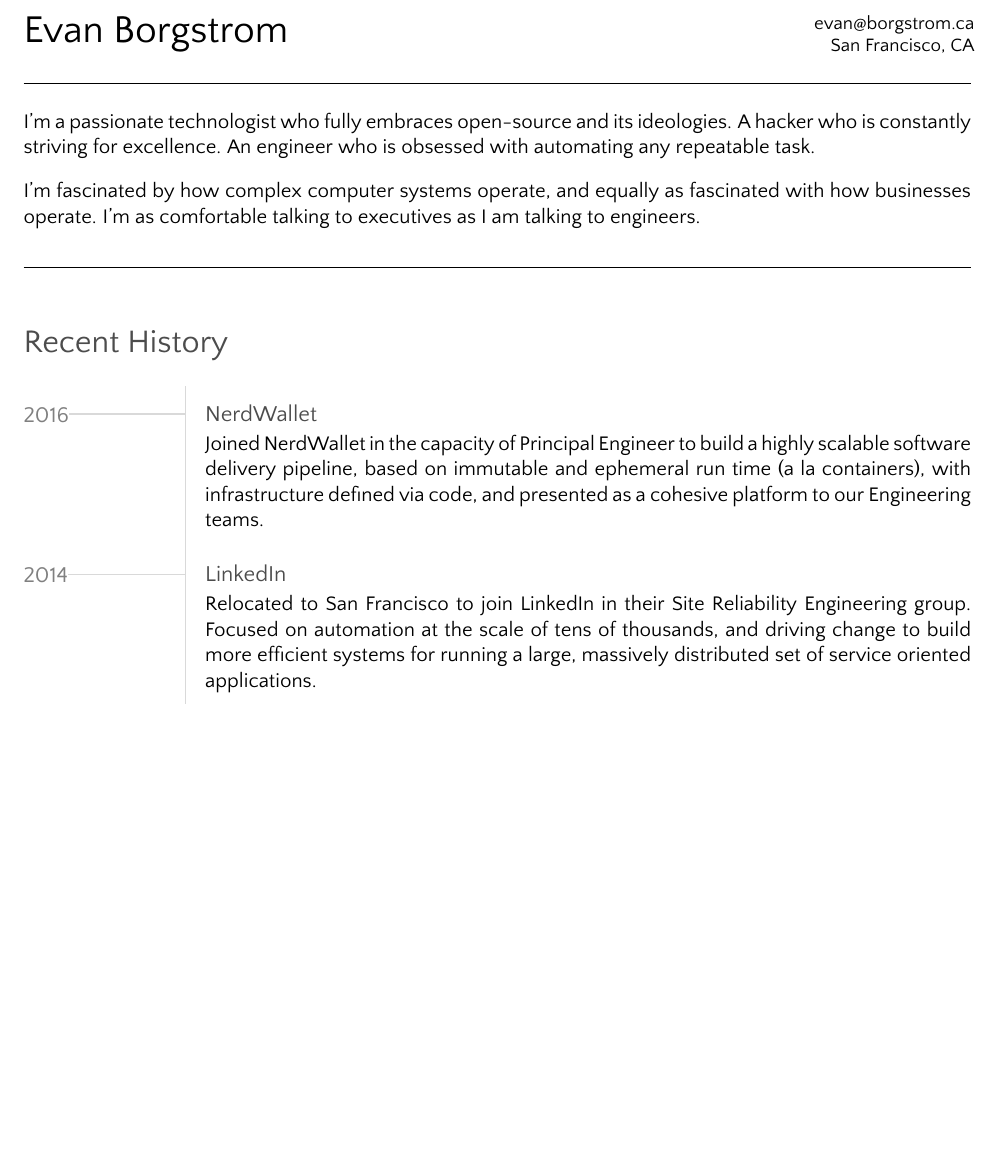
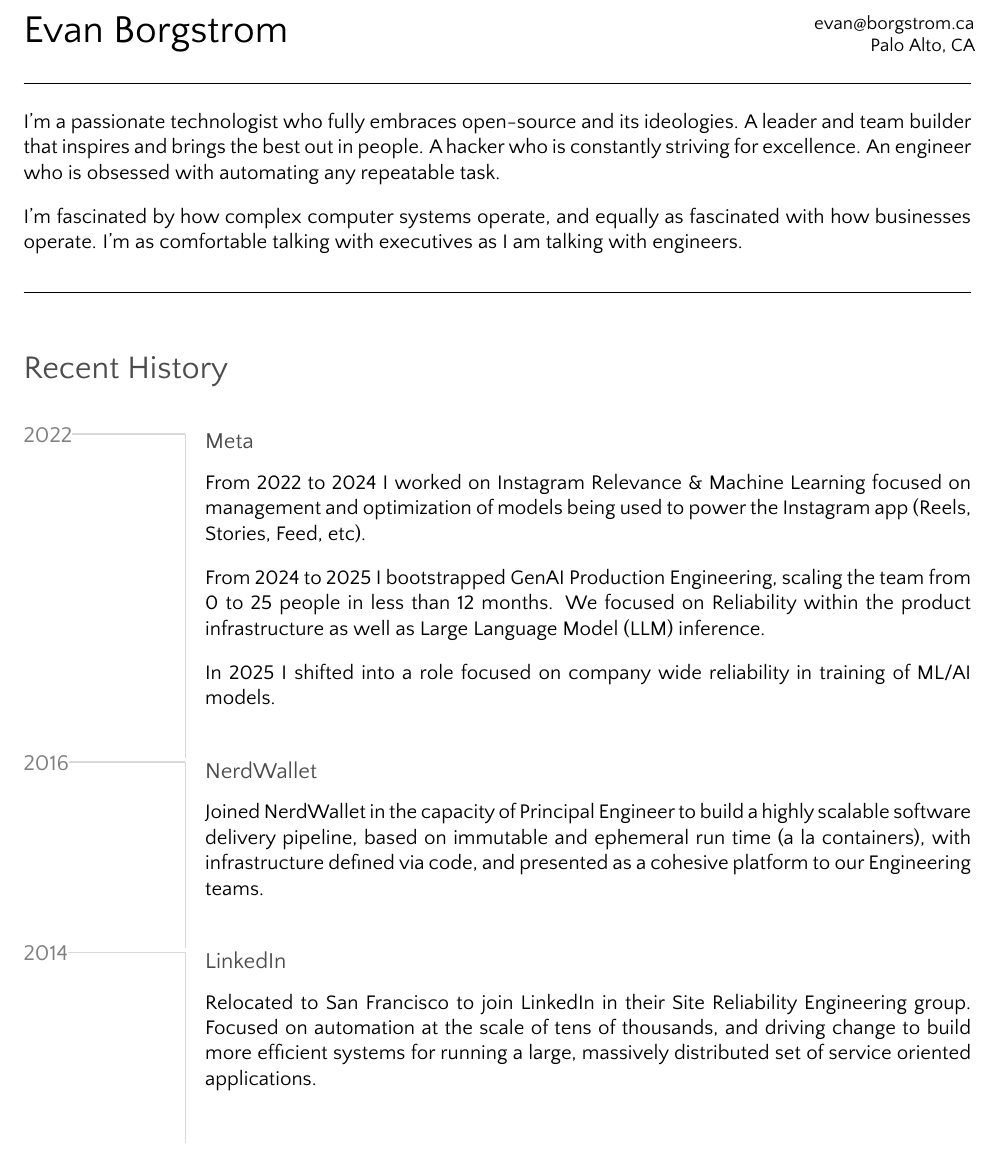
Before and after one commit to borgstrom/vita, a LaTeX CV (eab-cv.tex): part of page 1 of 2 before the commit and part of page 1 of 3 after it, cut so that both start at the same text, the shorter picture padded with empty space. The pictures show the PDF file eab-cv.pdf that the author committed with the source.

Commit message:
2025 update

```diff
--- a/eab-cv.tex
+++ b/eab-cv.tex
@@ -9,15 +9,16 @@
 \documentclass{eab-cv}
 
 \name{Evan Borgstrom}
-\location{San Francisco, CA}
+\location{Palo Alto, CA}
 \email{evan@borgstrom.ca}
 
 \statement{
-    I'm a passionate technologist who fully embraces open-source and its ideologies.  A hacker who is constantly
-    striving for excellence.  An engineer who is obsessed with automating any repeatable task.
+    I'm a passionate technologist who fully embraces open-source and its ideologies.  A leader and team builder that
+    inspires and brings the best out in people.  A hacker who is constantly striving for excellence.  An engineer who
+    is obsessed with automating any repeatable task.
 
     I'm fascinated by how complex computer systems operate, and equally as fascinated with how businesses operate.  I'm
-    as comfortable talking to executives as I am talking to engineers.
+    as comfortable talking with executives as I am talking with engineers.
 }
 
 \begin{document}
@@ -25,6 +26,17 @@
 \maketitle
 
 \addheadertext{Recent History}
+
+\timelineitem{2022}{
+   \addsubheader{Meta}
+   From 2022 to 2024 I worked on Instagram Relevance \& Machine Learning focused on management and optimization of models
+   being used to power the Instagram app (Reels, Stories, Feed, etc).
+
+   From 2024 to 2025 I bootstrapped GenAI Production Engineering, scaling the team from 0 to 25 people in less than 12
+   months. We focused on Reliability within the product infrastructure as well as Large Language Model (LLM) inference.
+
+   In 2025 I shifted into a role focused on company wide reliability in training of ML/AI models.
+}
 
 \timelineitem{2016}{
     \addsubheader{NerdWallet}
```
Also changed, not shown: eab-cv.cls (+5 -5 lines), eab-cv.pdf.
